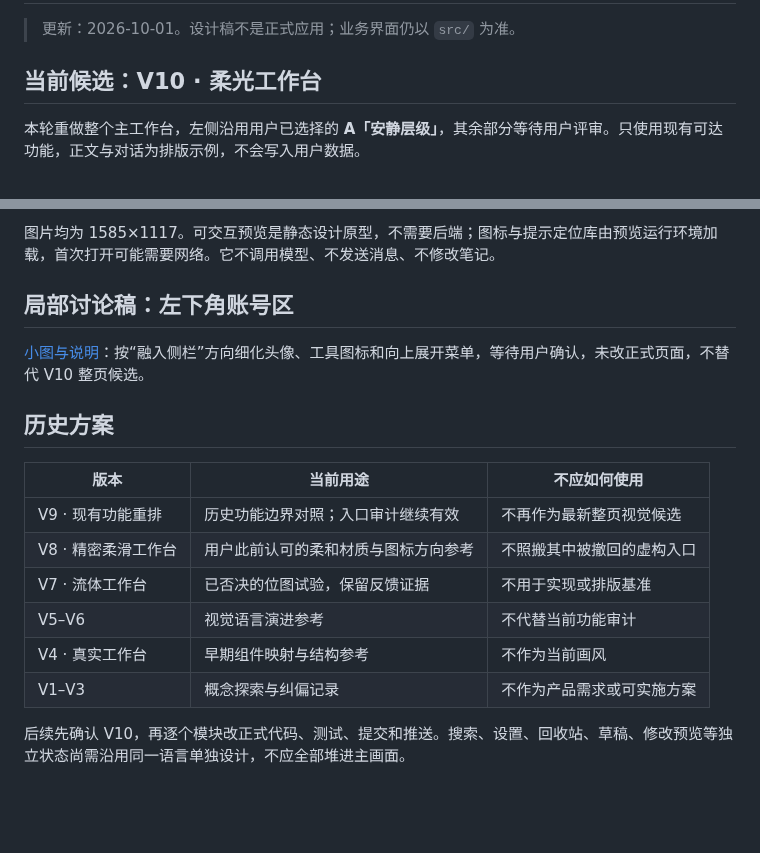
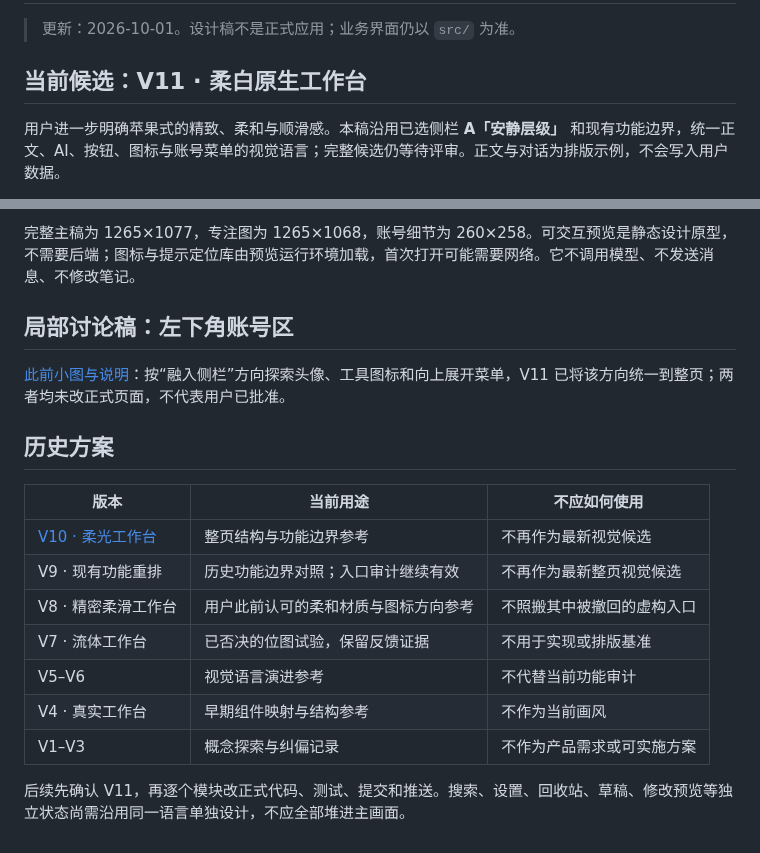
Before and after one commit to zczshahaha-del/NoteFlow2, a Markdown page: design/README.md, 2 parts joined by grey strips. GitHub-like rendering; blank space fills up the shorter version.

```diff
--- a/design/README.md
+++ b/design/README.md
@@ -2,7 +2,7 @@
 
 > 更新：2026-10-01。设计稿不是正式应用；业务界面仍以 `src/` 为准。
 
-## 当前候选：V10 · 柔光工作台
+## 当前候选：V11 · 柔白原生工作台
 
-本轮重做整个主工作台，左侧沿用用户已选择的 **A「安静层级」**，其余部分等待用户评审。只使用现有可达功能，正文与对话为排版示例，不会写入用户数据。
+用户进一步明确苹果式的精致、柔和与顺滑感。本稿沿用已选侧栏 **A「安静层级」** 和现有功能边界，统一正文、AI、按钮、图标与账号菜单的视觉语言；完整候选仍等待评审。正文与对话为排版示例，不会写入用户数据。
 
@@ -14,15 +15,16 @@
 - [现有功能审计基线](noteflow-current-function-audit.md)
 
-图片均为 1585×1117。可交互预览是静态设计原型，不需要后端；图标与提示定位库由预览运行环境加载，首次打开可能需要网络。它不调用模型、不发送消息、不修改笔记。
+完整主稿为 1265×1077，专注图为 1265×1068，账号细节为 260×258。可交互预览是静态设计原型，不需要后端；图标与提示定位库由预览运行环境加载，首次打开可能需要网络。它不调用模型、不发送消息、不修改笔记。
 
 ## 局部讨论稿：左下角账号区
 
-[小图与说明](noteflow-account-footer-notes.md)：按“融入侧栏”方向细化头像、工具图标和向上展开菜单，等待用户确认，未改正式页面，不替代 V10 整页候选。
+[此前小图与说明](noteflow-account-footer-notes.md)：按“融入侧栏”方向探索头像、工具图标和向上展开菜单，V11 已将该方向统一到整页；两者均未改正式页面，不代表用户已批准。
 
 ## 历史方案
 
 | 版本 | 当前用途 | 不应如何使用 |
 | --- | --- | --- |
+| [V10 · 柔光工作台](noteflow-soft-focus-v10-notes.md) | 整页结构与功能边界参考 | 不再作为最新视觉候选 |
 | V9 · 现有功能重排 | 历史功能边界对照；入口审计继续有效 | 不再作为最新整页视觉候选 |
 | V8 · 精密柔滑工作台 | 用户此前认可的柔和材质与图标方向参考 | 不照搬其中被撤回的虚构入口 |
 | V7 · 流体工作台 | 已否决的位图试验，保留反馈证据 | 不用于实现或排版基准 |
@@ -30,4 +32,4 @@
 | V4 · 真实工作台 | 早期组件映射与结构参考 | 不作为当前画风 |
 | V1–V3 | 概念探索与纠偏记录 | 不作为产品需求或可实施方案 |
 
-后续先确认 V10，再逐个模块改正式代码、测试、提交和推送。搜索、设置、回收站、草稿、修改预览等独立状态尚需沿用同一语言单独设计，不应全部堆进主画面。
+后续先确认 V11，再逐个模块改正式代码、测试、提交和推送。搜索、设置、回收站、草稿、修改预览等独立状态尚需沿用同一语言单独设计，不应全部堆进主画面。
```
Also changed, not shown: other parts of design/README.md (+6 -5 lines), design/noteflow-current-function-audit.md (+1 -1 lines), design/noteflow-satin-v11-notes.md (added, +71 -0 lines), docs/NoteFlow-开发问题汇总.md (+13 -11 lines), design/noteflow-satin-v11-account.jpg (added), design/noteflow-satin-v11-focus.jpg (added), design/noteflow-satin-v11.jpg (added), 5 other files.
